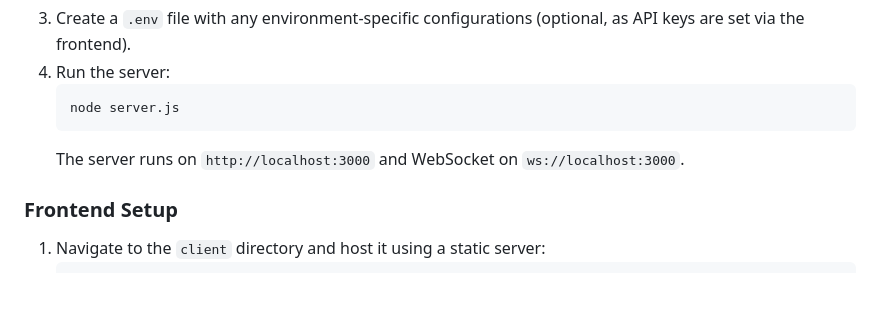
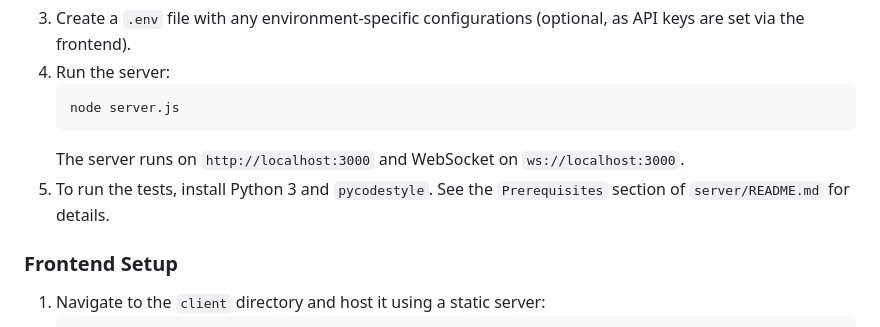
Before and after one commit to Rich43/aicodeide, a Markdown page: README.markdown, the part around the change. Rendered like a GitHub page; blank space fills up the shorter version.

Commit message:
docs: mention Python requirements for tests

````diff
--- a/README.markdown
+++ b/README.markdown
@@ -54,6 +54,7 @@ A web-based Integrated Development Environment (IDE) designed for coding with AI
    node server.js
    ```
    The server runs on `http://localhost:3000` and WebSocket on `ws://localhost:3000`.
+5. To run the tests, install Python 3 and `pycodestyle`. See the `Prerequisites` section of `server/README.md` for details.
 
 ### Frontend Setup
 1. Navigate to the `client` directory and host it using a static server:
````
